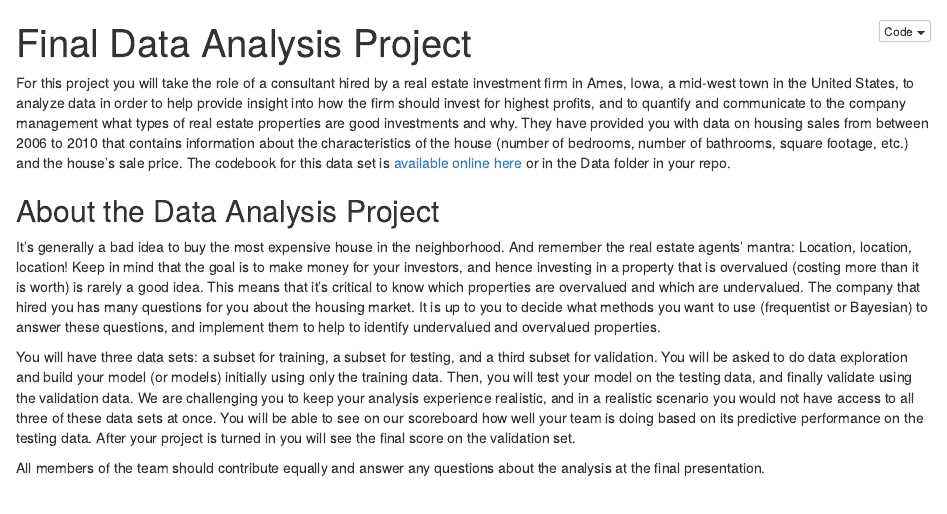
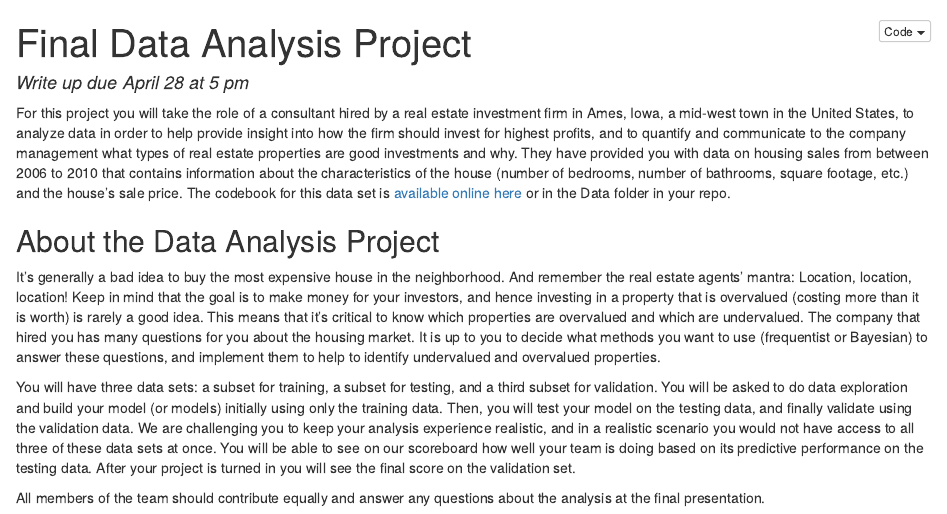
Before and after one commit to STA521-S17/Final-Project, an R Markdown document (Final-Data-Analysis.Rmd): the page in a window 1100 px wide, from its top. The pictures show the output file Final-Data-Analysis.nb.html that the author committed with the source, opened offline.

Commit message:
added due date

```diff
--- a/Final-Data-Analysis.Rmd
+++ b/Final-Data-Analysis.Rmd
@@ -1,5 +1,6 @@
 ---
 title: "Final Data Analysis Project"
+date:  "Write up due April 28 at 5 pm"
 output: html_notebook
 ---
 
```
Also changed, not shown: Final-Data-Analysis.nb.html.
